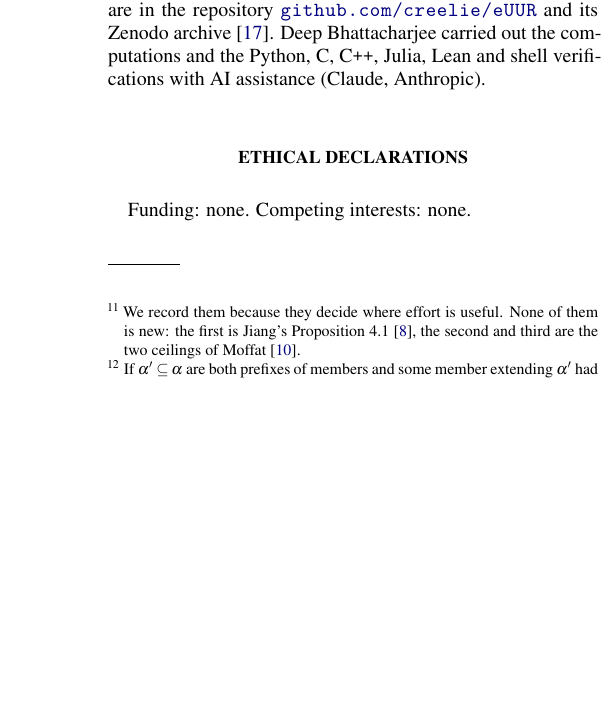
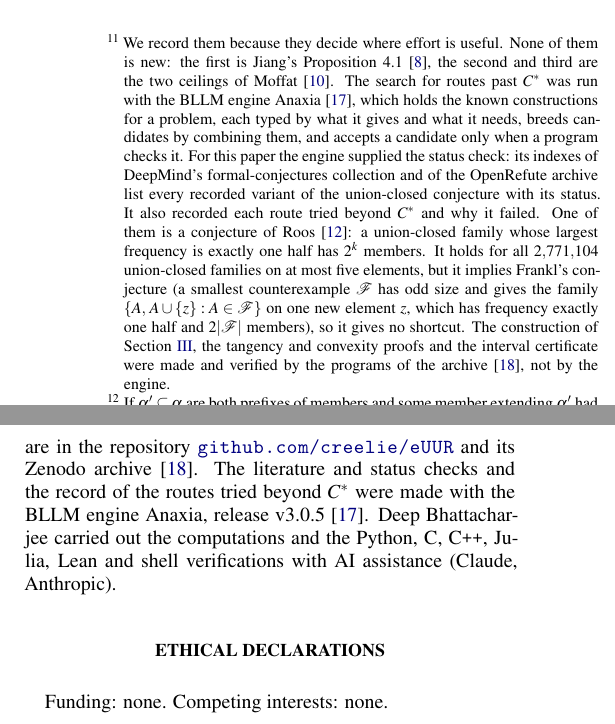
Before and after one commit to creelie/eUUR, a LaTeX paper (paper/main.tex): part of one column of page 7 of 10 before the commit and two parts of the columns of page 7 of 10 after it, the two joined at a grey line, cut so that both start at the same text, the shorter picture padded with empty space. Compiled offline with pdfLaTeX.

Commit message:
Name the BLLM engine Anaxia in the paper: footnote on what it did, citation, data availability

```diff
--- a/paper/main.tex
+++ b/paper/main.tex
@@ -337,13 +337,13 @@ Appendix~\ref{app:strict} repeats Jiang's argument \cite[Proposition~10.3]{Jia26
 %----------------------------------------------------------------------
 \section{Beyond the limit}\label{sec:beyond}
 
-Theorem~\ref{thm:main} closes the gap between what the reduction (K)--(M) can certify and what has been certified with it. Further progress on Frankl's conjecture through entropy needs a different inequality. Three facts constrain the search.\footnote{We record them because they decide where effort is useful. None of them is new: the first is Jiang's Proposition~4.1 \cite{Jia26}, the second and third are the two ceilings of Moffat \cite{Mof26}.} First, the edge $y=1$ of (M) and the diagonal bound $\psi^2\le\ln2$ alone force $1-m\le\Cs$, whatever $a$ and $\psi$ are, and the same holds for any finite sum of products $\psi_j(x)\psi_j(y)$. Second, any single-letter certificate that uses the independent protocol and other protocols admitting component hiding is bounded by $\Cs$. Third, any single-letter certificate whose classes contain product laws is bounded by $1-h(1/\sqrt2)/\sqrt2=0.383099\ldots$.
+Theorem~\ref{thm:main} closes the gap between what the reduction (K)--(M) can certify and what has been certified with it. Further progress on Frankl's conjecture through entropy needs a different inequality. Three facts constrain the search.\footnote{We record them because they decide where effort is useful. None of them is new: the first is Jiang's Proposition~4.1 \cite{Jia26}, the second and third are the two ceilings of Moffat \cite{Mof26}. The search for routes past $\Cs$ was run with the BLLM engine Anaxia \cite{Ana26}, which holds the known constructions for a problem, each typed by what it gives and what it needs, breeds candidates by combining them, and accepts a candidate only when a program checks it. For this paper the engine supplied the status check: its indexes of DeepMind's formal-conjectures collection and of the OpenRefute archive list every recorded variant of the union-closed conjecture with its status. It also recorded each route tried beyond $\Cs$ and why it failed. One of them is a conjecture of Roos \cite{Roo23}: a union-closed family whose largest frequency is exactly one half has $2^k$ members. It holds for all $2{,}771{,}104$ union-closed families on at most five elements, but it implies Frankl's conjecture (a smallest counterexample $\cF$ has odd size and gives the family $\{A,\,A\cup\{z\}:A\in\cF\}$ on one new element $z$, which has frequency exactly one half and $2|\cF|$ members), so it gives no shortcut. The construction of Section~\ref{sec:construction}, the tangency and convexity proofs and the interval certificate were made and verified by the programs of the archive \cite{BB26z}, not by the engine.} First, the edge $y=1$ of (M) and the diagonal bound $\psi^2\le\ln2$ alone force $1-m\le\Cs$, whatever $a$ and $\psi$ are, and the same holds for any finite sum of products $\psi_j(x)\psi_j(y)$. Second, any single-letter certificate that uses the independent protocol and other protocols admitting component hiding is bounded by $\Cs$. Third, any single-letter certificate whose classes contain product laws is bounded by $1-h(1/\sqrt2)/\sqrt2=0.383099\ldots$.
 
 A useful structural fact holds for every union-closed family: if the next bit of a prefix $\alpha$ is forced to be zero, so is the next bit of every prefix $\alpha'\subseteq\alpha$ that occurs.\footnote{If $\alpha'\subseteq\alpha$ are both prefixes of members and some member extending $\alpha'$ had bit $1$ at the next coordinate, its union with a member extending $\alpha$ would extend $\alpha$ and have bit $1$ there.} So the set of prefixes at which an element is surely absent is a down-set. The adversarial laws behind the ceilings place such prefixes freely. An argument that uses the down-set structure, for instance through a correlation inequality of Harris type across coordinates, is not covered by the ceilings; we do not know whether it gives more.
 
 %----------------------------------------------------------------------
 \section*{Data and code availability}
-The interval programs, the Hessian certification, independent checks in C, C\texttt{++} and Julia, the Lean~4 check of the rational breakpoints, the figure programs and the \LaTeX{} source are in the repository \codeDOI{} and its Zenodo archive \cite{BB26z}. Deep Bhattacharjee carried out the computations and the Python, C, C\texttt{++}, Julia, Lean and shell verifications with AI assistance (Claude, Anthropic).
+The interval programs, the Hessian certification, independent checks in C, C\texttt{++} and Julia, the Lean~4 check of the rational breakpoints, the figure programs and the \LaTeX{} source are in the repository \codeDOI{} and its Zenodo archive \cite{BB26z}. The literature and status checks and the record of the routes tried beyond $\Cs$ were made with the BLLM engine Anaxia, release v3.0.5 \cite{Ana26}. Deep Bhattacharjee carried out the computations and the Python, C, C\texttt{++}, Julia, Lean and shell verifications with AI assistance (Claude, Anthropic).
 
 \section*{Ethical declarations}
 Funding: none. Competing interests: none.
```
Also changed, not shown: dist/UnionClosedLimit_final2.pdf, paper/main.pdf, preprintUnionClosedLimit/UnionClosedLimit.pdf, paper/main.tex (6 more changed lines), 3 other files.
